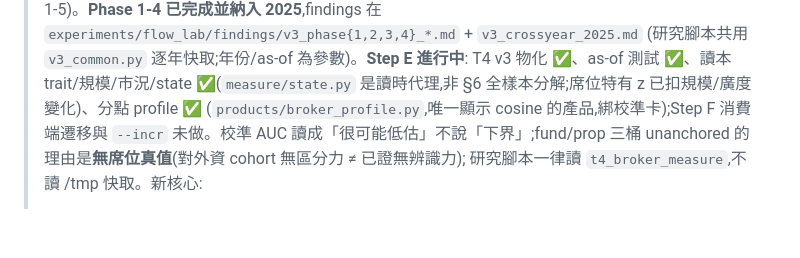
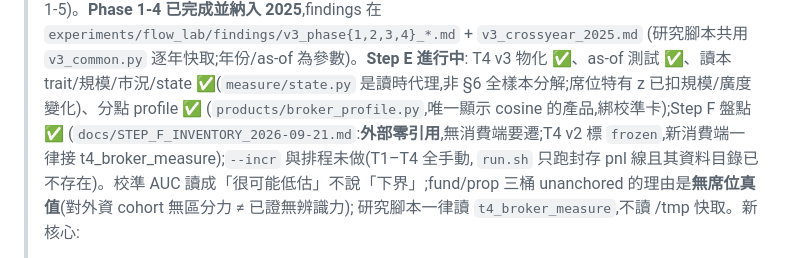
Before and after one commit to vikhuang/ws-branch, a Markdown page: CLAUDE.md, the part around the change. Rendered like a GitHub page; blank space fills up the shorter version.

```diff
--- a/CLAUDE.md
+++ b/CLAUDE.md
@@ -12,8 +12,10 @@
 > (研究腳本共用 `v3_common.py` 逐年快取;年份/as-of 為參數)。**Step E 進行中**:
 > T4 v3 物化 ✅、as-of 測試 ✅、讀本 trait/規模/市況/state ✅(`measure/state.py`
 > 是讀時代理,非 §6 全樣本分解;席位特有 z 已扣規模/廣度變化)、分點 profile ✅
-> (`products/broker_profile.py`,唯一顯示 cosine 的產品,綁校準卡);Step F
-> 消費端遷移與 `--incr` 未做。校準 AUC 讀成「很可能低估」不說「下界」;fund/prop
+> (`products/broker_profile.py`,唯一顯示 cosine 的產品,綁校準卡);Step F 盤點 ✅
+> (`docs/STEP_F_INVENTORY_2026-09-21.md`:**外部零引用**,無消費端要遷;T4 v2 標
+> `frozen`,新消費端一律接 t4_broker_measure);`--incr` 與排程未做(T1–T4 全手動,
+> `run.sh` 只跑封存 pnl 線且其資料目錄已不存在)。校準 AUC 讀成「很可能低估」不說「下界」;fund/prop
 > 三桶 unanchored 的理由是**無席位真值**(對外資 cohort 無區分力 ≠ 已證無辨識力);
 > 研究腳本一律讀 `t4_broker_measure`,不讀 /tmp 快取。新核心:
 > - CLI:`uv run python -m ws_branch build|verify [--table t1_broker_daily|
```
Also changed, not shown: README.md (+5 -1 lines).
